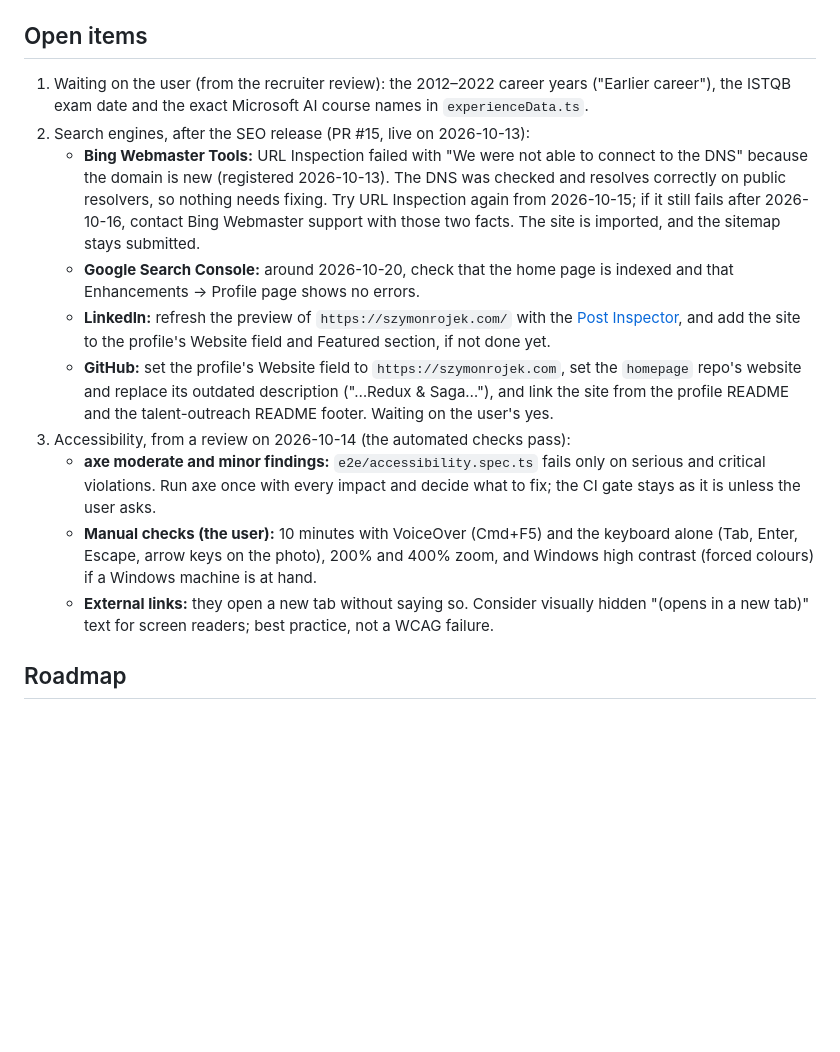
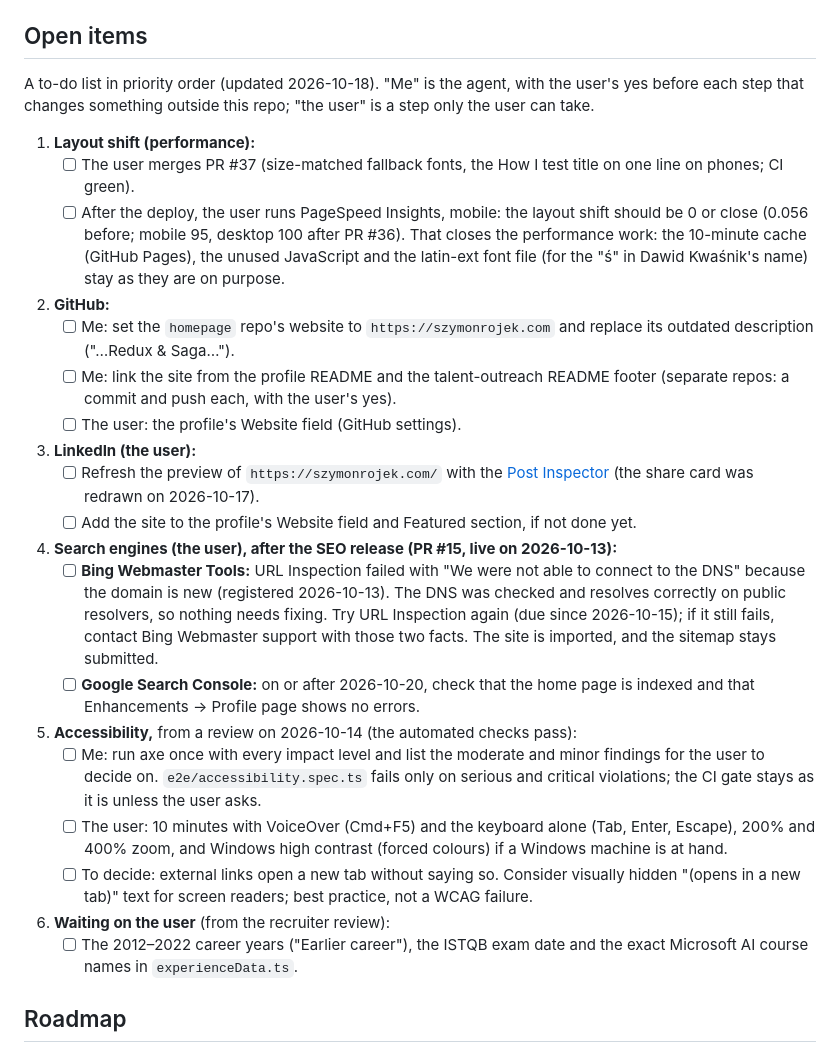
Before and after one commit to SzymonRojek/homepage, a Markdown page: CLAUDE.md, the part around the change. Rendered like a GitHub page; blank space fills up the shorter version.

Commit message:
turn the open items into a to-do list in priority order
Co-Authored-By: Claude Opus 5.5 <noreply@anthropic.com>

```diff
--- a/CLAUDE.md
+++ b/CLAUDE.md
@@ -170,16 +170,27 @@ e2e/
 
 ## Open items
 
-1. Waiting on the user (from the recruiter review): the 2012–2022 career years ("Earlier career"), the ISTQB exam date and the exact Microsoft AI course names in `experienceData.ts`.
-2. Search engines, after the SEO release (PR #15, live on 2026-10-13):
-   - **Bing Webmaster Tools:** URL Inspection failed with "We were not able to connect to the DNS" because the domain is new (registered 2026-10-13). The DNS was checked and resolves correctly on public resolvers, so nothing needs fixing. Try URL Inspection again from 2026-10-15; if it still fails after 2026-10-16, contact Bing Webmaster support with those two facts. The site is imported, and the sitemap stays submitted.
-   - **Google Search Console:** around 2026-10-20, check that the home page is indexed and that Enhancements → Profile page shows no errors.
-   - **LinkedIn:** refresh the preview of `https://szymonrojek.com/` with the [Post Inspector](https://www.linkedin.com/post-inspector/), and add the site to the profile's Website field and Featured section, if not done yet.
-   - **GitHub:** set the profile's Website field to `https://szymonrojek.com`, set the `homepage` repo's website and replace its outdated description ("…Redux & Saga…"), and link the site from the profile README and the talent-outreach README footer. Waiting on the user's yes.
-3. Accessibility, from a review on 2026-10-14 (the automated checks pass):
-   - **axe moderate and minor findings:** `e2e/accessibility.spec.ts` fails only on serious and critical violations. Run axe once with every impact and decide what to fix; the CI gate stays as it is unless the user asks.
-   - **Manual checks (the user):** 10 minutes with VoiceOver (Cmd+F5) and the keyboard alone (Tab, Enter, Escape, arrow keys on the photo), 200% and 400% zoom, and Windows high contrast (forced colours) if a Windows machine is at hand.
-   - **External links:** they open a new tab without saying so. Consider visually hidden "(opens in a new tab)" text for screen readers; best practice, not a WCAG failure.
+A to-do list in priority order (updated 2026-10-18). "Me" is the agent, with the user's yes before each step that changes something outside this repo; "the user" is a step only the user can take.
+
+1. **Layout shift (performance):**
+   - [ ] The user merges PR #37 (size-matched fallback fonts, the How I test title on one line on phones; CI green).
+   - [ ] After the deploy, the user runs PageSpeed Insights, mobile: the layout shift should be 0 or close (0.056 before; mobile 95, desktop 100 after PR #36). That closes the performance work: the 10-minute cache (GitHub Pages), the unused JavaScript and the latin-ext font file (for the "ś" in Dawid Kwaśnik's name) stay as they are on purpose.
+2. **GitHub:**
+   - [ ] Me: set the `homepage` repo's website to `https://szymonrojek.com` and replace its outdated description ("…Redux & Saga…").
+   - [ ] Me: link the site from the profile README and the talent-outreach README footer (separate repos: a commit and push each, with the user's yes).
+   - [ ] The user: the profile's Website field (GitHub settings).
+3. **LinkedIn (the user):**
+   - [ ] Refresh the preview of `https://szymonrojek.com/` with the [Post Inspector](https://www.linkedin.com/post-inspector/) (the share card was redrawn on 2026-10-17).
+   - [ ] Add the site to the profile's Website field and Featured section, if not done yet.
+4. **Search engines (the user), after the SEO release (PR #15, live on 2026-10-13):**
+   - [ ] **Bing Webmaster Tools:** URL Inspection failed with "We were not able to connect to the DNS" because the domain is new (registered 2026-10-13). The DNS was checked and resolves correctly on public resolvers, so nothing needs fixing. Try URL Inspection again (due since 2026-10-15); if it still fails, contact Bing Webmaster support with those two facts. The site is imported, and the sitemap stays submitted.
+   - [ ] **Google Search Console:** on or after 2026-10-20, check that the home page is indexed and that Enhancements → Profile page shows no errors.
+5. **Accessibility,** from a review on 2026-10-14 (the automated checks pass):
+   - [ ] Me: run axe once with every impact level and list the moderate and minor findings for the user to decide on. `e2e/accessibility.spec.ts` fails only on serious and critical violations; the CI gate stays as it is unless the user asks.
+   - [ ] The user: 10 minutes with VoiceOver (Cmd+F5) and the keyboard alone (Tab, Enter, Escape), 200% and 400% zoom, and Windows high contrast (forced colours) if a Windows machine is at hand.
+   - [ ] To decide: external links open a new tab without saying so. Consider visually hidden "(opens in a new tab)" text for screen readers; best practice, not a WCAG failure.
+6. **Waiting on the user** (from the recruiter review):
+   - [ ] The 2012–2022 career years ("Earlier career"), the ISTQB exam date and the exact Microsoft AI course names in `experienceData.ts`.
 
 ## Roadmap
 
```
